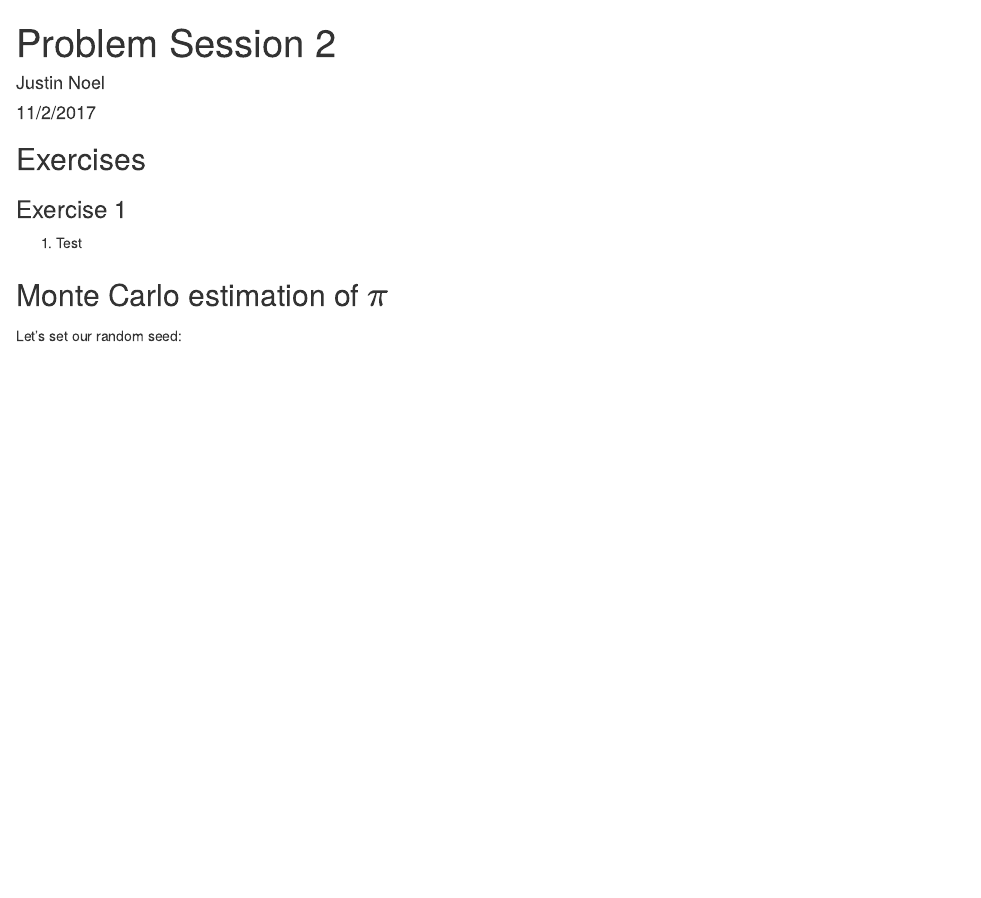
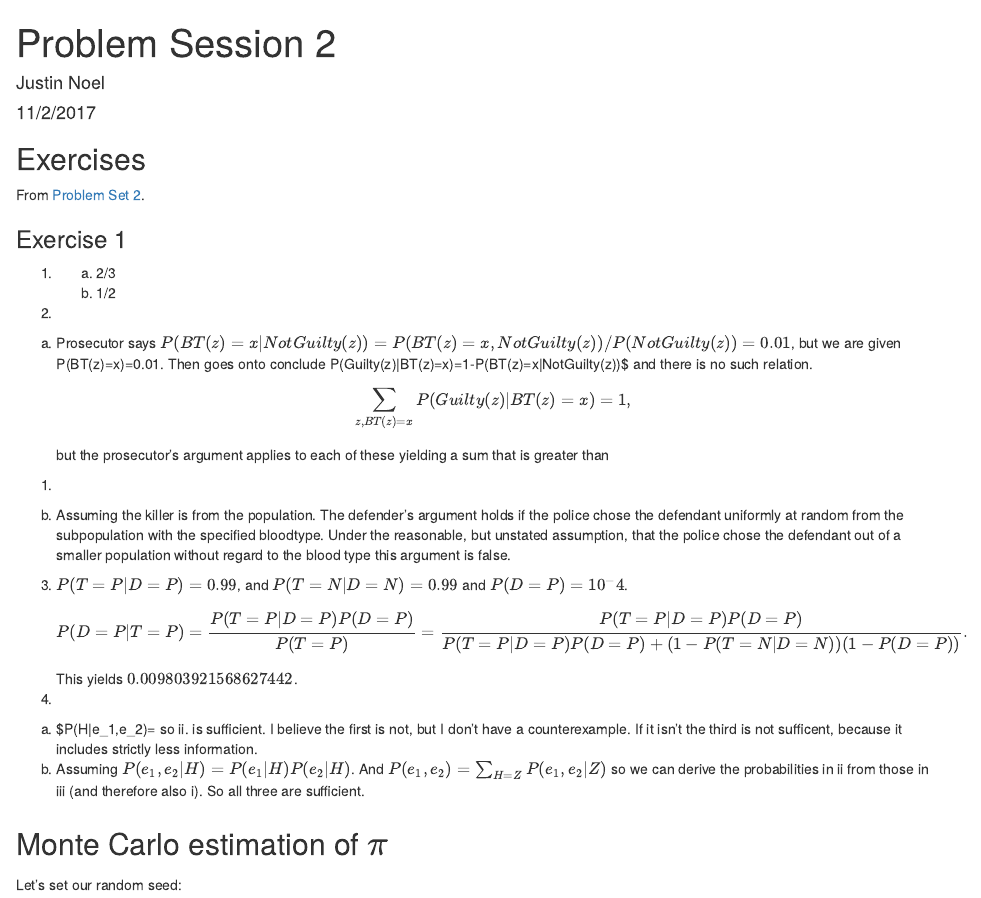
Before and after one commit to JustinNoel1/ML-Course, an R Markdown document (exercise-sessions/Session-2/Session-2.Rmd): the page in a window 1100 px wide, from its top. Rendered offline with R 4.5, knitr and Pandoc, with nearby package versions; some code elsewhere in the file could not run offline.

Commit message:
Output from problem session.

````diff
--- a/exercise-sessions/Session-2/Session-2.Rmd
+++ b/exercise-sessions/Session-2/Session-2.Rmd
@@ -9,9 +9,24 @@ output: html_document
 knitr::opts_chunk$set(echo = T, message = F, warning = F)
 ```
 ## Exercises
+From [Problem Set 2](http://www.nullplug.org/ML-Blog/2017/10/27/problem-set-2/).
 
 ### Exercise 1
-1. Test
+
+1.
+  a. 2/3
+  b. 1/2
+2.
+  a. Prosecutor says $P(BT(z)=x|NotGuilty(z))= P(BT(z)=x, NotGuilty(z))/P(NotGuilty(z)) = 0.01$, but we are given P(BT(z)=x)=0.01. Then goes onto conclude P(Guilty(z)|BT(z)=x)=1-P(BT(z)=x|NotGuilty(z))$ and there is no such relation.
+ $$\sum_{z, BT(z)=x} P(Guilty(z) | BT(z)=x) =1,$$ but the prosecutor's argument applies to each of these yielding a sum that is greater than
+ 1.
+  b. Assuming the killer is from the population. The defender's argument holds if the police chose the defendant uniformly at random from the subpopulation with the specified bloodtype. Under the reasonable, but unstated assumption, that the police chose the defendant out of a smaller population without regard to the blood type this argument is false.
+3. $P(T=P|D=P)=0.99$, and $P(T=N|D=N)=0.99$ and $P(D=P)=10^-4$. $$P(D=P|T=P) = \frac{P(T=P|D=P)P(D=P)}{P(T=P)} = \frac{P(T=P|D=P)P(D=P)}{P(T=P|D=P)P(D=P)+(1-P(T=N|D=N))(1-P(D=P))}.$$
+This yields $0.009803921568627442$.
+4.
+  a. $P(H|e_1,e_2)=\frac{P(e_1,e_2|H)P(H)}{P(e_1,e_2)} so ii. is sufficient. I believe the first is not, but I don't have a counterexample. If it isn't the third is not sufficent, because it includes strictly less information.
+  b. Assuming $P(e_1,e_2|H)=P(e_1|H)P(e_2|H)$. And $P(e_1,e_2)=\sum_{H=Z} P(e_1,e_2|Z)$ so we can derive the probabilities in ii from those in iii (and therefore also i). So all three are sufficient.
+
 
 ## Monte Carlo estimation of $\pi$
 
````
Also changed, not shown: exercise-sessions/Session-2/Session-2.html, exercise-sessions/Session-2/pairs.pdf, exercise-sessions/Session-2/Session-2.Rmd (12 more changed lines).
